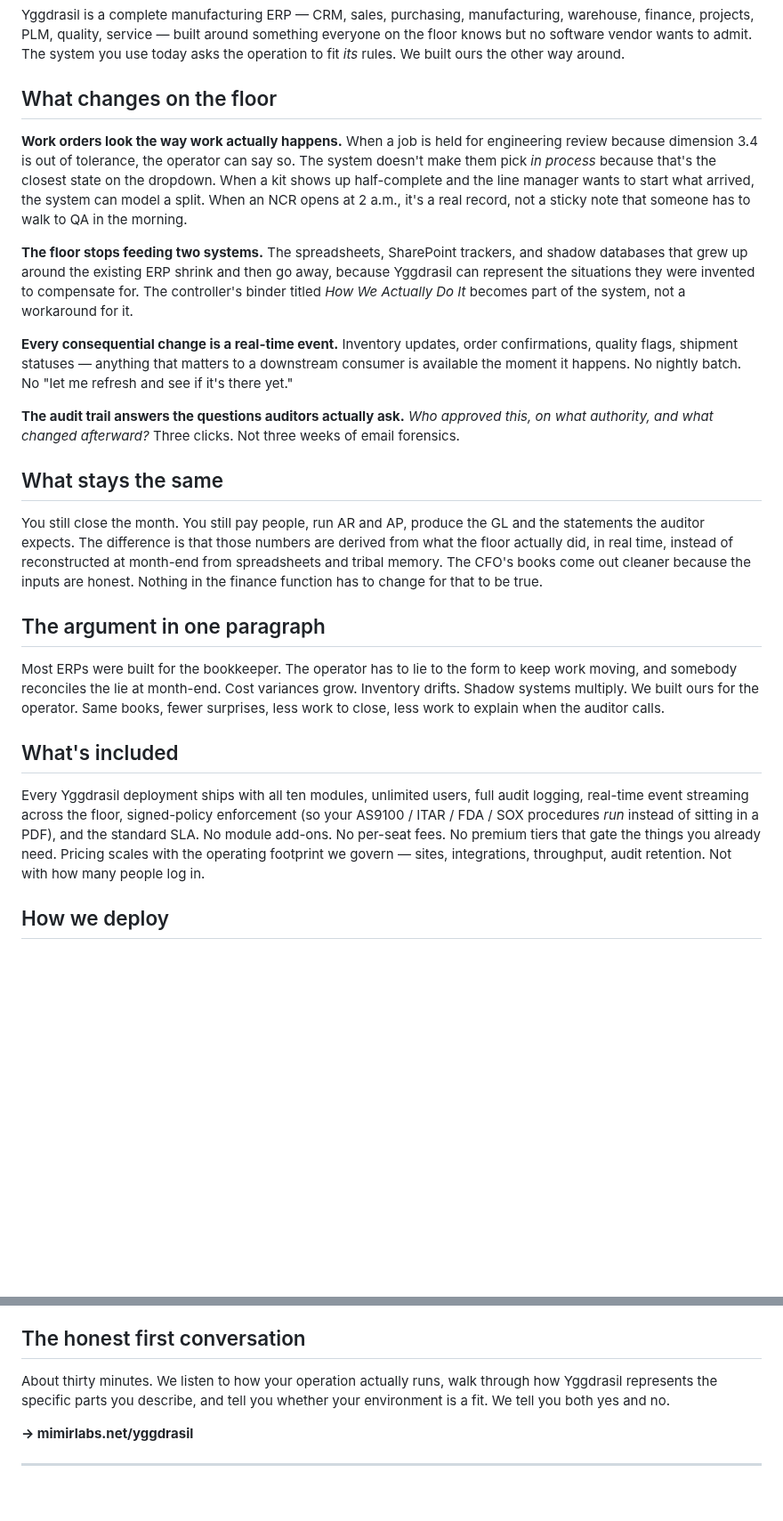
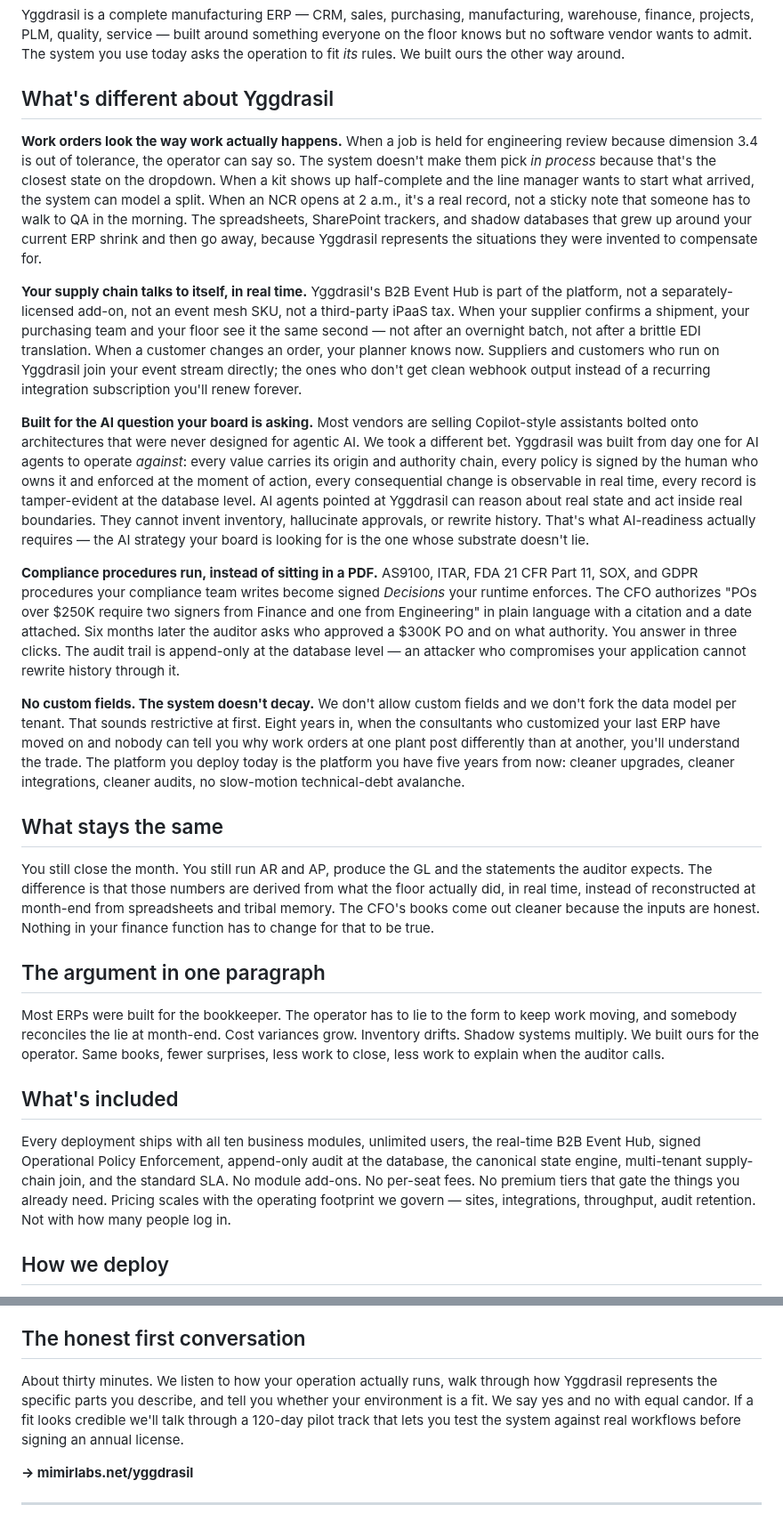
Before and after one commit to Mimir-Labs-LLC/docs, a Markdown page: sales/yggdrasil-one-pager.md, 2 parts joined by grey strips. Shown at 89% size. GitHub-like rendering; blank space fills up the shorter version.

Commit message:
Expand Yggdrasil one-pager: B2B Event Hub, AI readiness, OPE, no-custom-fields TCO
Original version covered the operations-first thesis well but left out
several load-bearing differentiators a COO would weigh in procurement.
This pass folds them into the 'What's different' section in
non-technical language:

- B2B Event Hub as part of the platform (vs separately-licensed event
  mesh or recurring iPaaS subscription). Translated for floor terms:
  'when your supplier confirms a shipment, your floor sees it the same
  second.'
- AI readiness as substrate, not Copilot feature. The contrarian frame
  from the AI-readiness essay translated for a board-question audience:
  agents can act inside real boundaries against real state; cannot
  invent inventory, hallucinate approvals, or rewrite history.
- Operational Policy Enforcement (signed Decisions compiled into
  runtime artifacts). Concrete POs-over-$250K example so it lands
  without naming OPE.
- No custom fields / single canonical model as a TCO argument over
  five years, with the consultants-have-moved-on framing.
- Append-only audit at the database level (vs application-layer) so
  a compromised app can't paper over history.

Expanded the included-features list to name the Event Hub, OPE, the
state engine, multi-tenant supply-chain join. Added a 120-day pilot
mention at the CTA. Word count ~1,030 — tight one-pager territory; a
designer can render single-page with reasonable typography.

No content removed from the original; existing sections (what stays
the same, the one-paragraph argument, how we deploy, who this is for)
all preserved.

```diff
--- a/sales/yggdrasil-one-pager.md
+++ b/sales/yggdrasil-one-pager.md
@@ -8,19 +8,21 @@
 
 Yggdrasil is a complete manufacturing ERP — CRM, sales, purchasing, manufacturing, warehouse, finance, projects, PLM, quality, service — built around something everyone on the floor knows but no software vendor wants to admit. The system you use today asks the operation to fit *its* rules. We built ours the other way around.
 
-## What changes on the floor
+## What's different about Yggdrasil
 
-**Work orders look the way work actually happens.** When a job is held for engineering review because dimension 3.4 is out of tolerance, the operator can say so. The system doesn't make them pick *in process* because that's the closest state on the dropdown. When a kit shows up half-complete and the line manager wants to start what arrived, the system can model a split. When an NCR opens at 2 a.m., it's a real record, not a sticky note that someone has to walk to QA in the morning.
+**Work orders look the way work actually happens.** When a job is held for engineering review because dimension 3.4 is out of tolerance, the operator can say so. The system doesn't make them pick *in process* because that's the closest state on the dropdown. When a kit shows up half-complete and the line manager wants to start what arrived, the system can model a split. When an NCR opens at 2 a.m., it's a real record, not a sticky note that someone has to walk to QA in the morning. The spreadsheets, SharePoint trackers, and shadow databases that grew up around your current ERP shrink and then go away, because Yggdrasil represents the situations they were invented to compensate for.
 
-**The floor stops feeding two systems.** The spreadsheets, SharePoint trackers, and shadow databases that grew up around the existing ERP shrink and then go away, because Yggdrasil can represent the situations they were invented to compensate for. The controller's binder titled *How We Actually Do It* becomes part of the system, not a workaround for it.
+**Your supply chain talks to itself, in real time.** Yggdrasil's B2B Event Hub is part of the platform, not a separately-licensed add-on, not an event mesh SKU, not a third-party iPaaS tax. When your supplier confirms a shipment, your purchasing team and your floor see it the same second — not after an overnight batch, not after a brittle EDI translation. When a customer changes an order, your planner knows now. Suppliers and customers who run on Yggdrasil join your event stream directly; the ones who don't get clean webhook output instead of a recurring integration subscription you'll renew forever.
 
-**Every consequential change is a real-time event.** Inventory updates, order confirmations, quality flags, shipment statuses — anything that matters to a downstream consumer is available the moment it happens. No nightly batch. No "let me refresh and see if it's there yet."
+**Built for the AI question your board is asking.** Most vendors are selling Copilot-style assistants bolted onto architectures that were never designed for agentic AI. We took a different bet. Yggdrasil was built from day one for AI agents to operate *against*: every value carries its origin and authority chain, every policy is signed by the human who owns it and enforced at the moment of action, every consequential change is observable in real time, every record is tamper-evident at the database level. AI agents pointed at Yggdrasil can reason about real state and act inside real boundaries. They cannot invent inventory, hallucinate approvals, or rewrite history. That's what AI-readiness actually requires — the AI strategy your board is looking for is the one whose substrate doesn't lie.
 
-**The audit trail answers the questions auditors actually ask.** *Who approved this, on what authority, and what changed afterward?* Three clicks. Not three weeks of email forensics.
+**Compliance procedures run, instead of sitting in a PDF.** AS9100, ITAR, FDA 21 CFR Part 11, SOX, and GDPR procedures your compliance team writes become signed *Decisions* your runtime enforces. The CFO authorizes "POs over $250K require two signers from Finance and one from Engineering" in plain language with a citation and a date attached. Six months later the auditor asks who approved a $300K PO and on what authority. You answer in three clicks. The audit trail is append-only at the database level — an attacker who compromises your application cannot rewrite history through it.
+
+**No custom fields. The system doesn't decay.** We don't allow custom fields and we don't fork the data model per tenant. That sounds restrictive at first. Eight years in, when the consultants who customized your last ERP have moved on and nobody can tell you why work orders at one plant post differently than at another, you'll understand the trade. The platform you deploy today is the platform you have five years from now: cleaner upgrades, cleaner integrations, cleaner audits, no slow-motion technical-debt avalanche.
 
 ## What stays the same
 
-You still close the month. You still pay people, run AR and AP, produce the GL and the statements the auditor expects. The difference is that those numbers are derived from what the floor actually did, in real time, instead of reconstructed at month-end from spreadsheets and tribal memory. The CFO's books come out cleaner because the inputs are honest. Nothing in the finance function has to change for that to be true.
+You still close the month. You still run AR and AP, produce the GL and the statements the auditor expects. The difference is that those numbers are derived from what the floor actually did, in real time, instead of reconstructed at month-end from spreadsheets and tribal memory. The CFO's books come out cleaner because the inputs are honest. Nothing in your finance function has to change for that to be true.
 
 ## The argument in one paragraph
 
@@ -28,7 +30,7 @@ Most ERPs were built for the bookkeeper. The operator has to lie to the form to
 
 ## What's included
 
-Every Yggdrasil deployment ships with all ten modules, unlimited users, full audit logging, real-time event streaming across the floor, signed-policy enforcement (so your AS9100 / ITAR / FDA / SOX procedures *run* instead of sitting in a PDF), and the standard SLA. No module add-ons. No per-seat fees. No premium tiers that gate the things you already need. Pricing scales with the operating footprint we govern — sites, integrations, throughput, audit retention. Not with how many people log in.
+Every deployment ships with all ten business modules, unlimited users, the real-time B2B Event Hub, signed Operational Policy Enforcement, append-only audit at the database, the canonical state engine, multi-tenant supply-chain join, and the standard SLA. No module add-ons. No per-seat fees. No premium tiers that gate the things you already need. Pricing scales with the operating footprint we govern — sites, integrations, throughput, audit retention. Not with how many people log in.
 
 ## How we deploy
 
@@ -40,7 +42,7 @@ Discrete and process manufacturers in the $25M–$500M range, single-site or mul
 
 ## The honest first conversation
 
-About thirty minutes. We listen to how your operation actually runs, walk through how Yggdrasil represents the specific parts you describe, and tell you whether your environment is a fit. We tell you both yes and no.
+About thirty minutes. We listen to how your operation actually runs, walk through how Yggdrasil represents the specific parts you describe, and tell you whether your environment is a fit. We say yes and no with equal candor. If a fit looks credible we'll talk through a 120-day pilot track that lets you test the system against real workflows before signing an annual license.
 
 **→ mimirlabs.net/yggdrasil**
 
```
